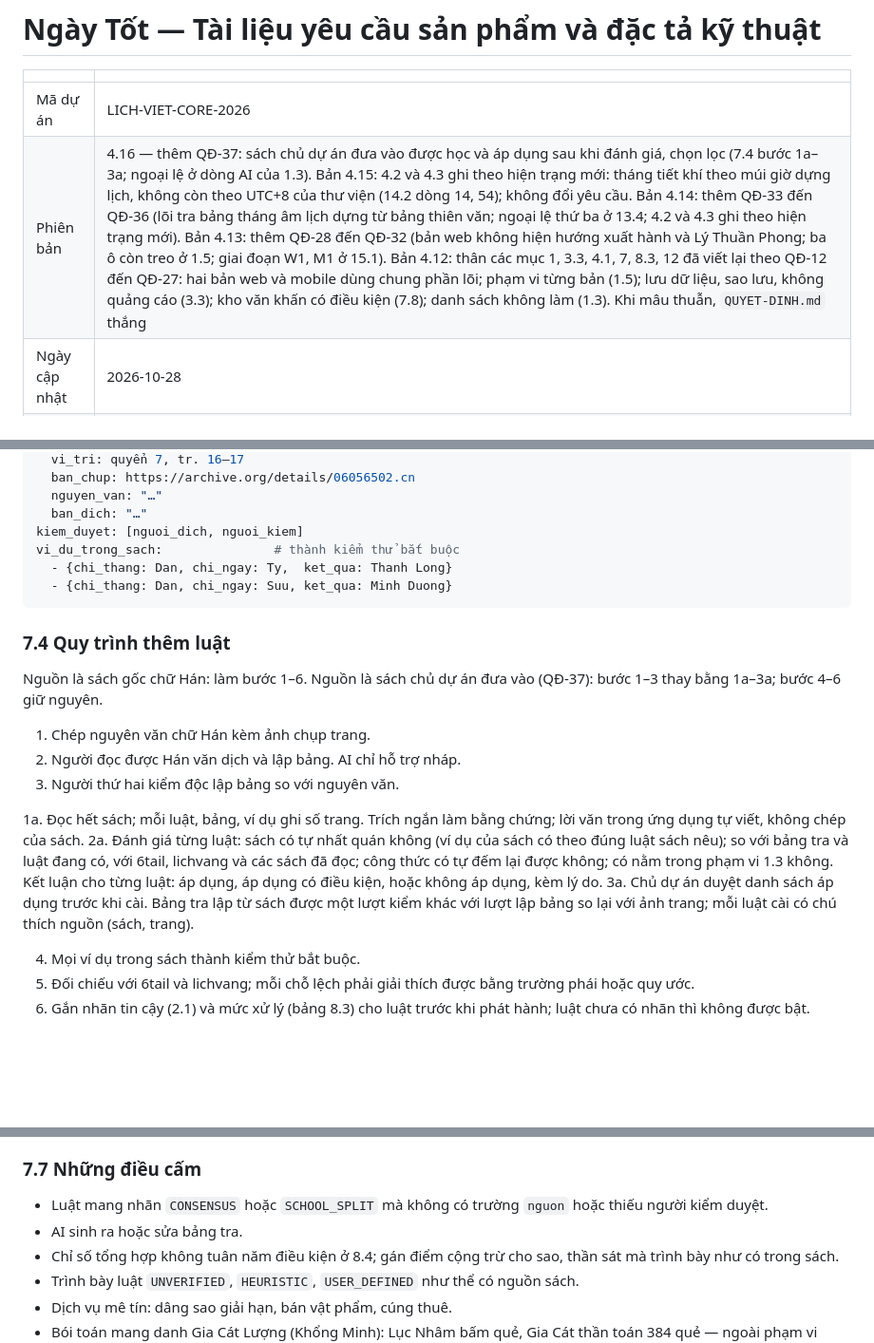
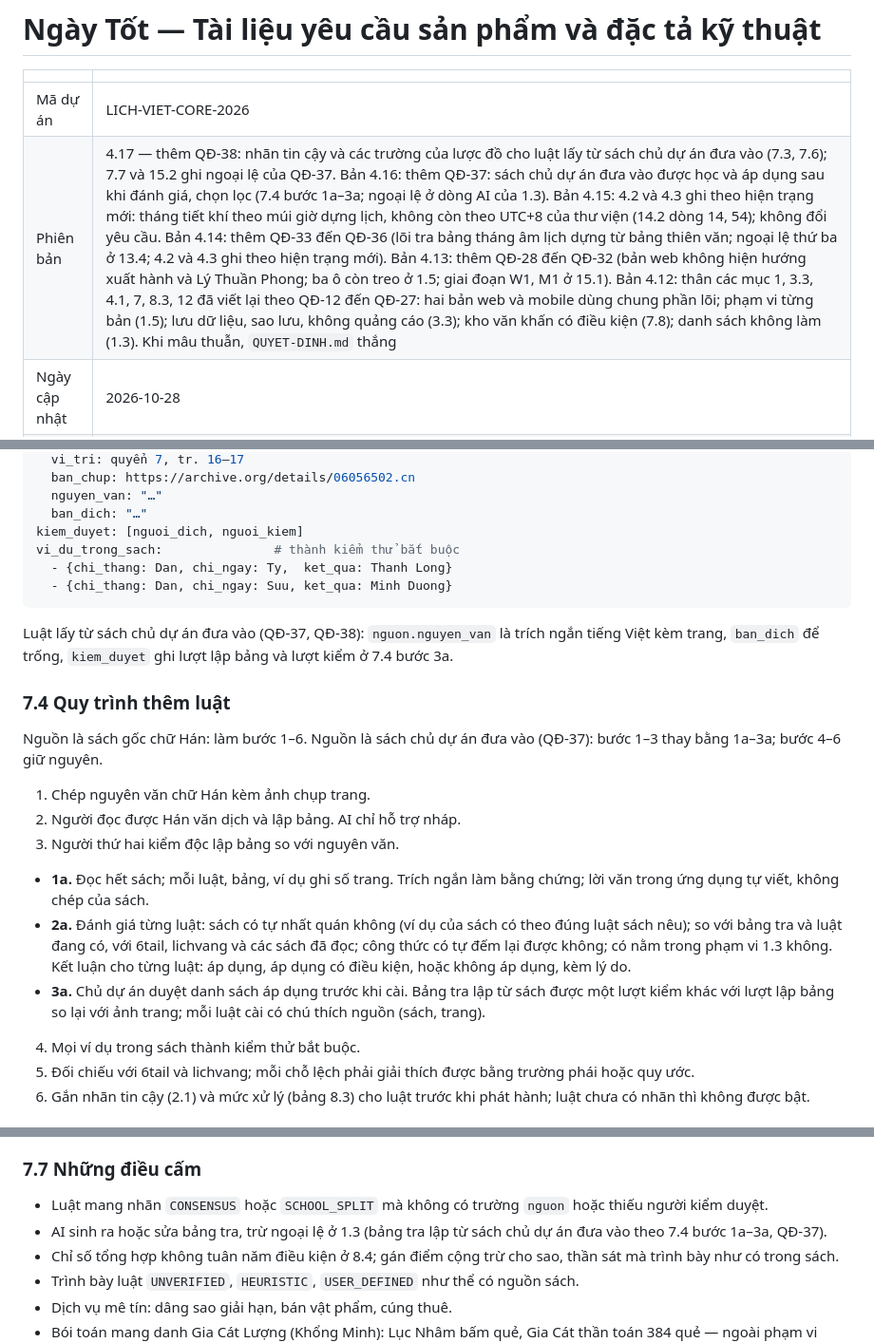
Before and after one commit to tuyenht/NgayTot, a Markdown page: docs/PRD-LICH-VIET-CORE-2026.md, 3 parts joined by grey strips. Shown at 95% size. Drawn GitHub-style; blank space fills up the shorter version.

````diff
--- a/docs/PRD-LICH-VIET-CORE-2026.md
+++ b/docs/PRD-LICH-VIET-CORE-2026.md
@@ -3,7 +3,7 @@
 | | |
 | --- | --- |
 | Mã dự án | LICH-VIET-CORE-2026 |
-| Phiên bản | 4.16 — thêm QĐ-37: sách chủ dự án đưa vào được học và áp dụng sau khi đánh giá, chọn lọc (7.4 bước 1a–3a; ngoại lệ ở dòng AI của 1.3). Bản 4.15: 4.2 và 4.3 ghi theo hiện trạng mới: tháng tiết khí theo múi giờ dựng lịch, không còn theo UTC+8 của thư viện (14.2 dòng 14, 54); không đổi yêu cầu. Bản 4.14: thêm QĐ-33 đến QĐ-36 (lõi tra bảng tháng âm lịch dựng từ bảng thiên văn; ngoại lệ thứ ba ở 13.4; 4.2 và 4.3 ghi theo hiện trạng mới). Bản 4.13: thêm QĐ-28 đến QĐ-32 (bản web không hiện hướng xuất hành và Lý Thuần Phong; ba ô còn treo ở 1.5; giai đoạn W1, M1 ở 15.1). Bản 4.12: thân các mục 1, 3.3, 4.1, 7, 8.3, 12 đã viết lại theo QĐ-12 đến QĐ-27: hai bản web và mobile dùng chung phần lõi; phạm vi từng bản (1.5); lưu dữ liệu, sao lưu, không quảng cáo (3.3); kho văn khấn có điều kiện (7.8); danh sách không làm (1.3). Khi mâu thuẫn, `QUYET-DINH.md` thắng |
+| Phiên bản | 4.17 — thêm QĐ-38: nhãn tin cậy và các trường của lược đồ cho luật lấy từ sách chủ dự án đưa vào (7.3, 7.6); 7.7 và 15.2 ghi ngoại lệ của QĐ-37. Bản 4.16: thêm QĐ-37: sách chủ dự án đưa vào được học và áp dụng sau khi đánh giá, chọn lọc (7.4 bước 1a–3a; ngoại lệ ở dòng AI của 1.3). Bản 4.15: 4.2 và 4.3 ghi theo hiện trạng mới: tháng tiết khí theo múi giờ dựng lịch, không còn theo UTC+8 của thư viện (14.2 dòng 14, 54); không đổi yêu cầu. Bản 4.14: thêm QĐ-33 đến QĐ-36 (lõi tra bảng tháng âm lịch dựng từ bảng thiên văn; ngoại lệ thứ ba ở 13.4; 4.2 và 4.3 ghi theo hiện trạng mới). Bản 4.13: thêm QĐ-28 đến QĐ-32 (bản web không hiện hướng xuất hành và Lý Thuần Phong; ba ô còn treo ở 1.5; giai đoạn W1, M1 ở 15.1). Bản 4.12: thân các mục 1, 3.3, 4.1, 7, 8.3, 12 đã viết lại theo QĐ-12 đến QĐ-27: hai bản web và mobile dùng chung phần lõi; phạm vi từng bản (1.5); lưu dữ liệu, sao lưu, không quảng cáo (3.3); kho văn khấn có điều kiện (7.8); danh sách không làm (1.3). Khi mâu thuẫn, `QUYET-DINH.md` thắng |
 | Ngày cập nhật | 2026-10-28 |
 | Chủ sở hữu | Hoàng Thanh Tuyền |
 | Trạng thái | Tài liệu yêu cầu. Tình trạng thực hiện: `HIEN-TRANG.md`. Quyết định và lý do: `QUYET-DINH.md` |
@@ -459,6 +459,8 @@ vi_du_trong_sach:               # thành kiểm thử bắt buộc
   - {chi_thang: Dan, chi_ngay: Suu, ket_qua: Minh Duong}
 ```
 
+Luật lấy từ sách chủ dự án đưa vào (QĐ-37, QĐ-38): `nguon.nguyen_van` là trích ngắn tiếng Việt kèm trang, `ban_dich` để trống, `kiem_duyet` ghi lượt lập bảng và lượt kiểm ở 7.4 bước 3a.
+
 ### 7.4 Quy trình thêm luật
 
 Nguồn là sách gốc chữ Hán: làm bước 1–6. Nguồn là sách chủ dự án đưa vào (QĐ-37): bước 1–3 thay bằng 1a–3a; bước 4–6 giữ nguyên.
@@ -467,9 +469,9 @@ Nguồn là sách gốc chữ Hán: làm bước 1–6. Nguồn là sách chủ
 2. Người đọc được Hán văn dịch và lập bảng. AI chỉ hỗ trợ nháp.
 3. Người thứ hai kiểm độc lập bảng so với nguyên văn.
 
-1a. Đọc hết sách; mỗi luật, bảng, ví dụ ghi số trang. Trích ngắn làm bằng chứng; lời văn trong ứng dụng tự viết, không chép của sách.
-2a. Đánh giá từng luật: sách có tự nhất quán không (ví dụ của sách có theo đúng luật sách nêu); so với bảng tra và luật đang có, với 6tail, lichvang và các sách đã đọc; công thức có tự đếm lại được không; có nằm trong phạm vi 1.3 không. Kết luận cho từng luật: áp dụng, áp dụng có điều kiện, hoặc không áp dụng, kèm lý do.
-3a. Chủ dự án duyệt danh sách áp dụng trước khi cài. Bảng tra lập từ sách được một lượt kiểm khác với lượt lập bảng so lại với ảnh trang; mỗi luật cài có chú thích nguồn (sách, trang).
+- **1a.** Đọc hết sách; mỗi luật, bảng, ví dụ ghi số trang. Trích ngắn làm bằng chứng; lời văn trong ứng dụng tự viết, không chép của sách.
+- **2a.** Đánh giá từng luật: sách có tự nhất quán không (ví dụ của sách có theo đúng luật sách nêu); so với bảng tra và luật đang có, với 6tail, lichvang và các sách đã đọc; công thức có tự đếm lại được không; có nằm trong phạm vi 1.3 không. Kết luận cho từng luật: áp dụng, áp dụng có điều kiện, hoặc không áp dụng, kèm lý do.
+- **3a.** Chủ dự án duyệt danh sách áp dụng trước khi cài. Bảng tra lập từ sách được một lượt kiểm khác với lượt lập bảng so lại với ảnh trang; mỗi luật cài có chú thích nguồn (sách, trang).
 
 4. Mọi ví dụ trong sách thành kiểm thử bắt buộc.
 5. Đối chiếu với 6tail và lichvang; mỗi chỗ lệch phải giải thích được bằng trường phái hoặc quy ước.
@@ -499,7 +502,7 @@ Không dùng bài viết trên mạng không dẫn được về sách hoặc v
 ### 7.7 Những điều cấm
 
 - Luật mang nhãn `CONSENSUS` hoặc `SCHOOL_SPLIT` mà không có trường `nguon` hoặc thiếu người kiểm duyệt.
-- AI sinh ra hoặc sửa bảng tra.
+- AI sinh ra hoặc sửa bảng tra, trừ ngoại lệ ở 1.3 (bảng tra lập từ sách chủ dự án đưa vào theo 7.4 bước 1a–3a, QĐ-37).
 - Chỉ số tổng hợp không tuân năm điều kiện ở 8.4; gán điểm cộng trừ cho sao, thần sát mà trình bày như có trong sách.
 - Trình bày luật `UNVERIFIED`, `HEURISTIC`, `USER_DEFINED` như thể có nguồn sách.
 - Dịch vụ mê tín: dâng sao giải hạn, bán vật phẩm, cúng thuê.
````
Also changed, not shown: other parts of docs/PRD-LICH-VIET-CORE-2026.md (+2 -1 lines), docs/HIEN-TRANG.md (+1 -1 lines), docs/QUYET-DINH.md (+2 -1 lines).
